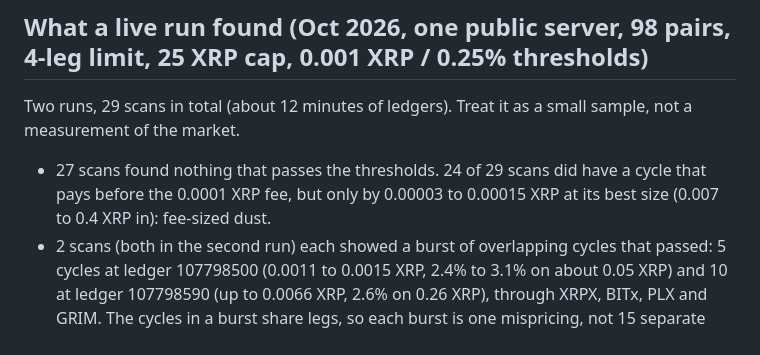
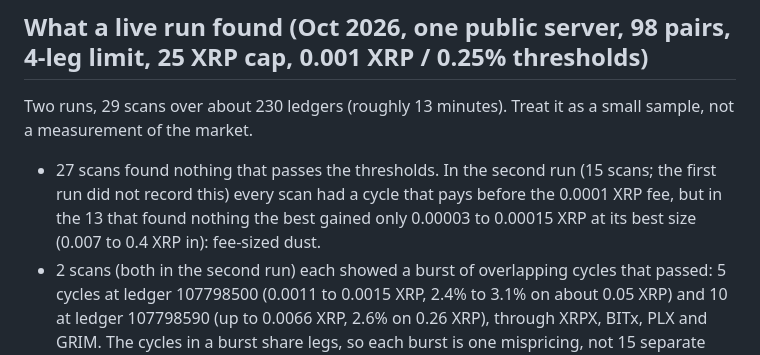
Before and after one commit to FL1105/Roblox-game-test, a Markdown page: xrpl_arb/README.md, the part around the change. Drawn GitHub-style.

Commit message:
XRPL scanner README: correct the near-miss statistic to what the data supports
The first live run predates the field that records cycles paying before the fee, so only the second run's 15 scans can be
counted (all 15 had one). Also state the span as about 230 ledgers.

Co-Authored-By: Claude Sonnet 5.5 <noreply@anthropic.com>
Claude-Session: https://claude.ai/code/session_01DrGwVAWmHiHP5tktJaPNrU

```diff
--- a/xrpl_arb/README.md
+++ b/xrpl_arb/README.md
@@ -70,10 +70,11 @@ Not checked:
 
 ## What a live run found (Oct 2026, one public server, 98 pairs, 4-leg limit, 25 XRP cap, 0.001 XRP / 0.25% thresholds)
 
-Two runs, 29 scans in total (about 12 minutes of ledgers). Treat it as a small sample, not a measurement of the market.
+Two runs, 29 scans over about 230 ledgers (roughly 13 minutes). Treat it as a small sample, not a measurement of the market.
 
-- 27 scans found nothing that passes the thresholds. 24 of 29 scans did have a cycle that pays before the 0.0001 XRP
-  fee, but only by 0.00003 to 0.00015 XRP at its best size (0.007 to 0.4 XRP in): fee-sized dust.
+- 27 scans found nothing that passes the thresholds. In the second run (15 scans; the first run did not record this)
+  every scan had a cycle that pays before the 0.0001 XRP fee, but in the 13 that found nothing the best gained only
+  0.00003 to 0.00015 XRP at its best size (0.007 to 0.4 XRP in): fee-sized dust.
 - 2 scans (both in the second run) each showed a burst of overlapping cycles that passed: 5 cycles at ledger
   107798500 (0.0011 to 0.0015 XRP, 2.4% to 3.1% on about 0.05 XRP) and 10 at ledger 107798590 (up to 0.0066 XRP, 2.6%
   on 0.26 XRP), through XRPX, BITx, PLX and GRIM. The cycles in a burst share legs, so each burst is one mispricing, not
```
